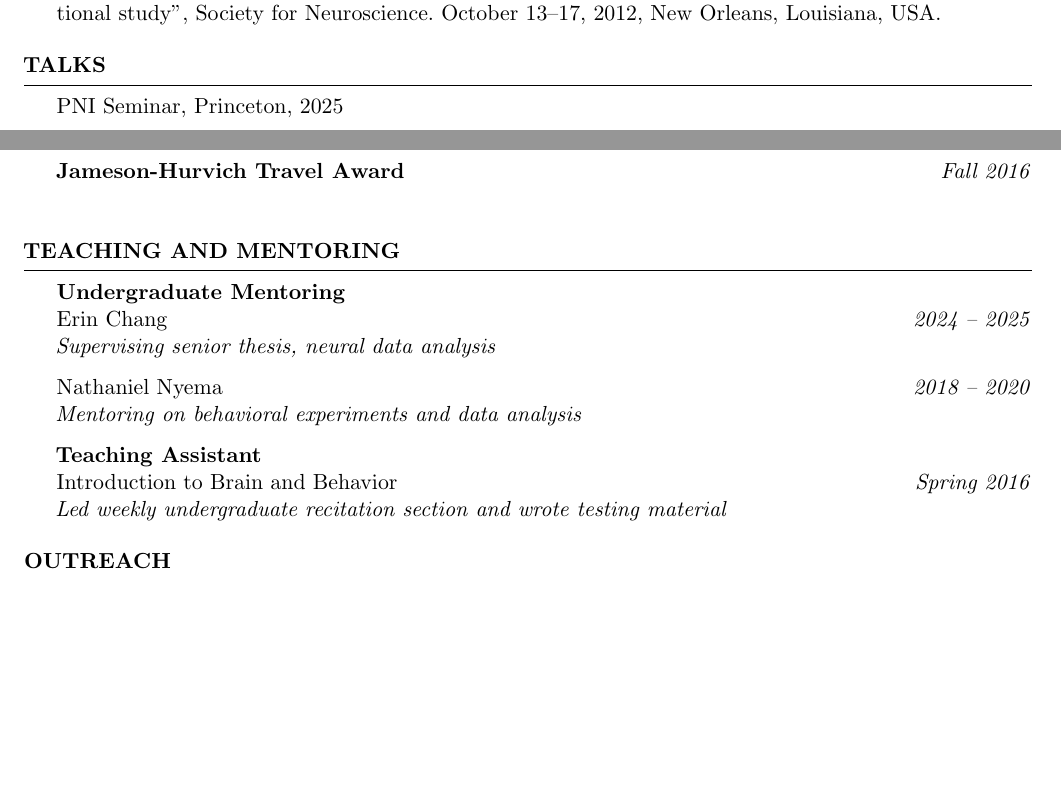
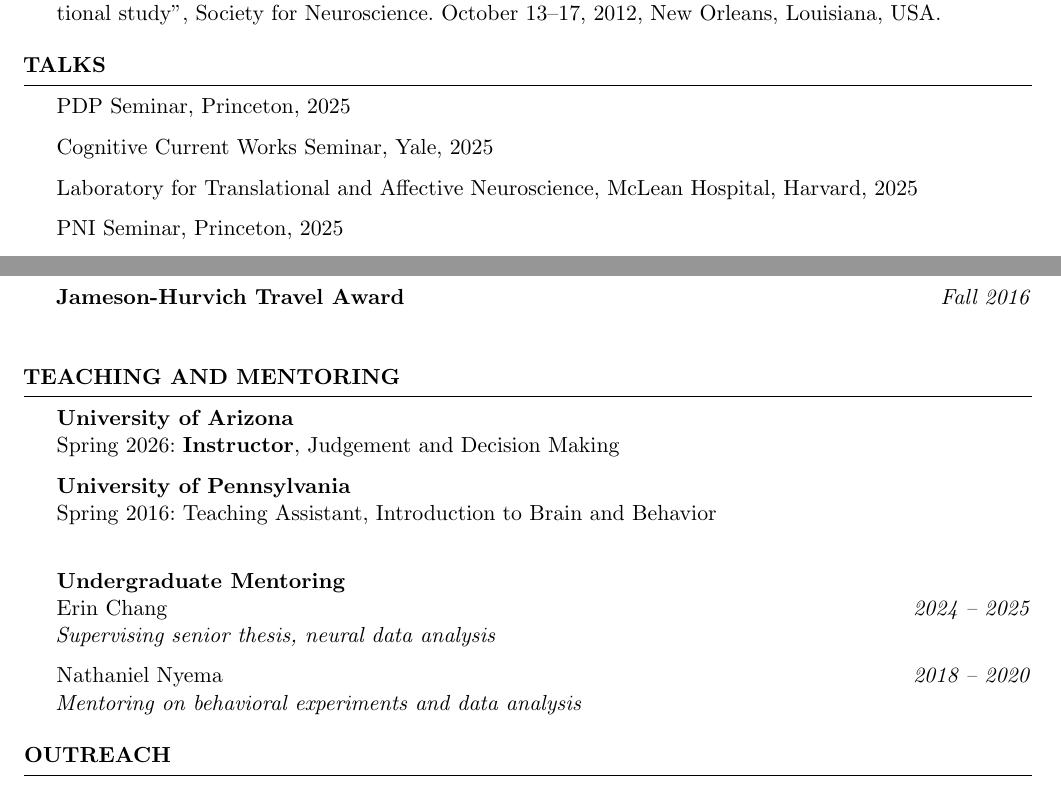
Before and after one commit to ariekahn/curriculum-vitae, a LaTeX CV (arikahn_cv.tex): two parts of pages 5 and 6 of 6, joined at a grey line, cut so that both start at the same text, the shorter picture padded with empty space. Compiled offline with pdfLaTeX.

Commit message:
Update talks and teaching

```diff
--- a/arikahn_cv.tex
+++ b/arikahn_cv.tex
@@ -189,6 +189,13 @@ Evelyn Tang et al. ``White matter connectivity supports increasing diversity of
 \end{rSection}
 
 \begin{rSection}{Talks}
+
+PDP Seminar, Princeton, 2025
+
+Cognitive Current Works Seminar, Yale, 2025
+
+Laboratory for Translational and Affective Neuroscience, McLean Hospital, Harvard, 2025
+
 PNI Seminar, Princeton, 2025
 
 Shenhav Lab, UC Berkeley (PI: Amitai Shenhav), 2025
@@ -237,16 +244,18 @@ SIAM Workshop on Network Science. July 12--13, 2018, Portland, Oregon, USA.
 
 \begin{rSection}{Teaching and Mentoring}
 
+\textbf{University of Arizona} \\
+	Spring 2026: \textbf{Instructor}, Judgement and Decision Making
+
+\textbf{University of Pennsylvania} \\
+	Spring 2016: {Teaching Assistant}, Introduction to Brain and Behavior \\
+
 \textbf{Undergraduate Mentoring} \\
 Erin Chang \hfill \emph{2024 -- 2025} \\
 \emph{Supervising senior thesis, neural data analysis}
 
 Nathaniel Nyema \hfill \emph{2018 -- 2020} \\
 \emph{Mentoring on behavioral experiments and data analysis}
-
-\textbf{Teaching Assistant} \\
-Introduction to Brain and Behavior \hfill \emph{Spring 2016} \\
-\emph{Led weekly undergraduate recitation section and wrote testing material}
 
 \end{rSection}
 
```
Also changed, not shown: arikahn_cv.pdf.
